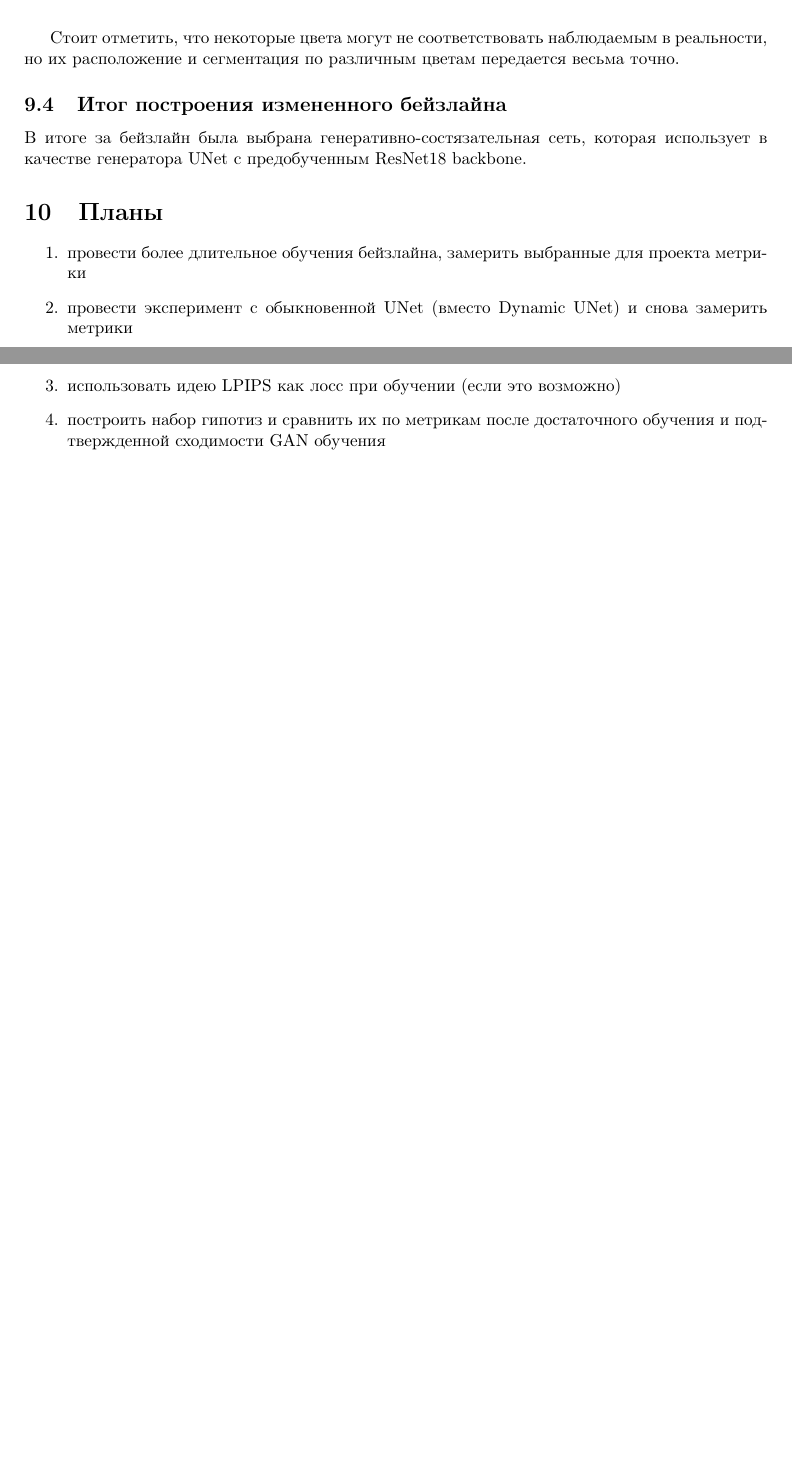
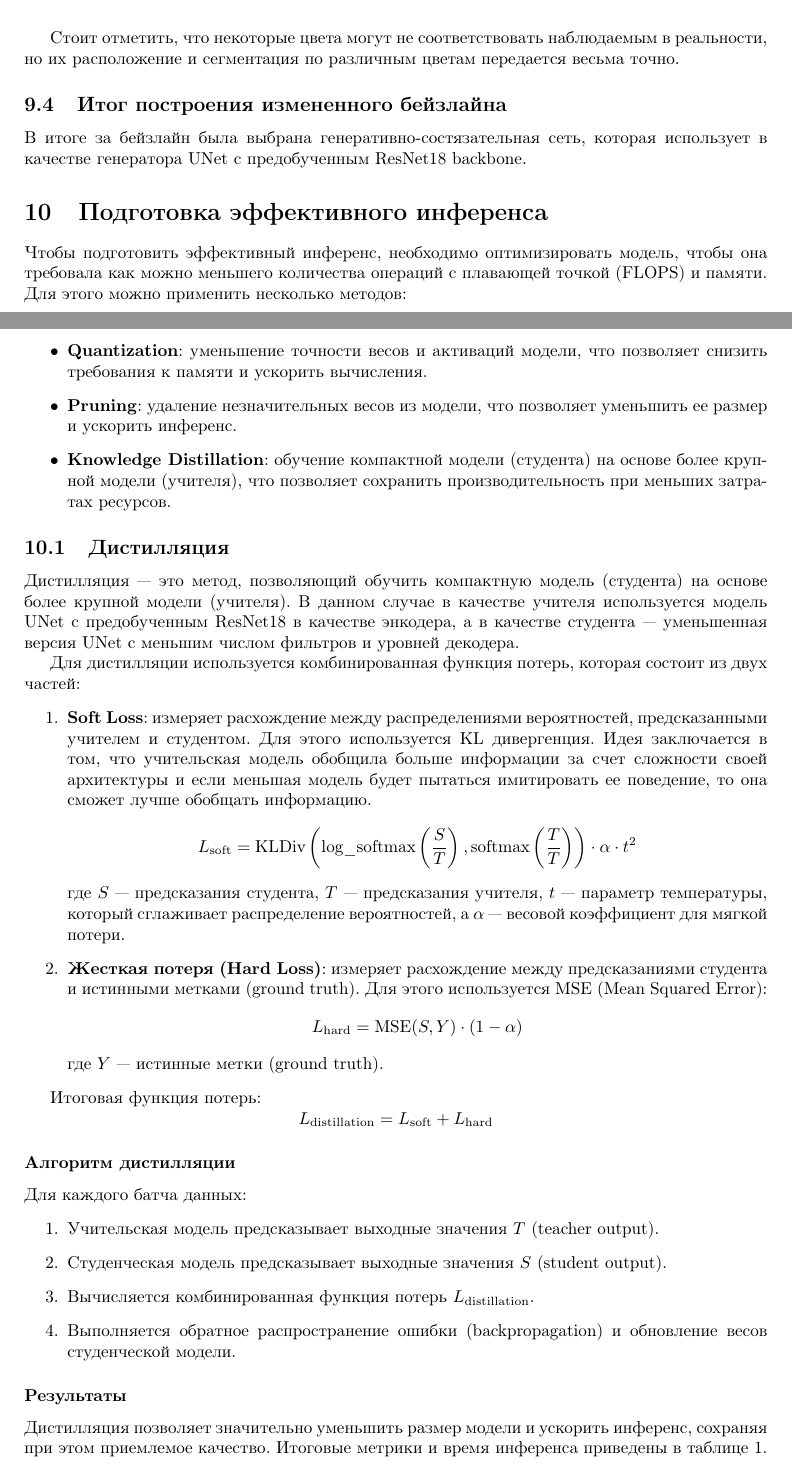
Before and after one commit to dfbakin/colorizer, a LaTeX document (report/report.tex): two parts of pages 14 and 15 of 16 before the commit and two parts of pages 14 and 15 of 17 after it, joined at a grey line, cut so that both start at the same text, the shorter picture padded with empty space. Compiled offline with pdfLaTeX.

Commit message:
Checkpoint 3 inference (#12)
* feat: added optimization for inference

* fix: added LPIPS for distillation

* feat: added inference measurements to track optimization progress

* Report 4 inference (#13)

* feat: add inference description for report

* docs: report pdf version added

* fix: updated metrics measurement

---------

Co-authored-by: v7ta <vitalybv@icloud.com>

```diff
--- a/report/report.tex
+++ b/report/report.tex
@@ -314,11 +314,61 @@ MSE функции потерь. В частности, чередование
 В итоге за бейзлайн была выбрана генеративно-состязательная сеть, которая
 использует в качестве генератора UNet с предобученным ResNet18 backbone.
 
-\section{Планы}
 
+
+
+\section{Подготовка эффективного инференса}
+
+Чтобы подготовить эффективный инференс, необходимо оптимизировать модель, чтобы она требовала как можно меньшего количества
+операций с плавающей точкой (FLOPS) и памяти. Для этого можно применить несколько методов:
+
+\begin{itemize}
+    \item \textbf{Quantization}: уменьшение точности весов и активаций модели, что позволяет снизить требования к памяти и ускорить вычисления.
+    \item \textbf{Pruning}: удаление незначительных весов из модели, что позволяет уменьшить ее размер и ускорить инференс.
+    \item \textbf{Knowledge Distillation}: обучение компактной модели (студента) на основе более крупной модели (учителя), что позволяет сохранить производительность при меньших затратах ресурсов.
+\end{itemize}
+
+\subsection{Дистилляция}
+
+Дистилляция — это метод, позволяющий обучить компактную модель (студента) на основе более крупной модели (учителя).
+В данном случае в качестве учителя используется модель
+UNet с предобученным ResNet18 в качестве энкодера, а в качестве студента — уменьшенная версия UNet с меньшим числом фильтров и уровней декодера.
+
+Для дистилляции используется комбинированная функция потерь, которая состоит из двух частей:
 \begin{enumerate}
-    \item провести более длительное обучения бейзлайна, замерить выбранные для проекта метрики
-    \item провести эксперимент с обыкновенной UNet (вместо Dynamic UNet) и снова замерить метрики
-    \item использовать идею LPIPS как лосс при обучении (если это возможно)
-    \item построить набор гипотиз и сравнить их по метрикам после достаточного обучения и подтвержденной сходимости GAN обучения
+    \item \textbf{Soft Loss}: измеряет расхождение между распределениями вероятностей, предсказанными учителем и студентом. Для этого используется KL дивергенция.
+    Идея заключается в том, что учительская модель обобщила больше информации за счет сложности своей архитектуры и если
+    меньшая модель будет пытаться имитировать ее поведение, то она сможет лучше обобщать информацию.
+    $$
+    L_{\text{soft}} = \text{KLDiv} \left( \text{log\_softmax}\left(\frac{S}{T}\right), \text{softmax}\left(\frac{T}{T}\right) \right) \cdot \alpha \cdot t^2
+    $$
+    где $ S $ — предсказания студента, $ T $ — предсказания учителя, $ t $ — параметр температуры,
+    который сглаживает распределение вероятностей, а $ \alpha $ — весовой коэффициент для мягкой потери.
+
+    \item \textbf{Жесткая потеря (Hard Loss)}: измеряет расхождение между предсказаниями студента и истинными метками (ground truth). Для этого используется MSE (Mean Squared Error):
+    $$
+    L_{\text{hard}} = \text{MSE}(S, Y) \cdot (1 - \alpha)
+    $$
+    где $ Y $ — истинные метки (ground truth).
 \end{enumerate}
+
+Итоговая функция потерь:
+$$
+L_{\text{distillation}} = L_{\text{soft}} + L_{\text{hard}}
+$$
+
+\subsubsection*{Алгоритм дистилляции}
+Для каждого батча данных:
+\begin{enumerate}
+    \item Учительская модель предсказывает выходные значения $ T $ (teacher output).
+    \item Студенческая модель предсказывает выходные значения $ S $ (student output).
+    \item Вычисляется комбинированная функция потерь $ L_{\text{distillation}} $.
+    \item Выполняется обратное распространение ошибки (backpropagation) и обновление весов студенческой модели.
+\end{enumerate}
+
+
+
+\subsubsection*{Результаты}
+Дистилляция позволяет значительно уменьшить размер модели и ускорить инференс,
+сохраняя при этом приемлемое качество.
+Итоговые метрики и время инференса приведены в таблице \ref{tab:lpips_inference_comparison}.
@@ -325,3 +390,5 @@ MSE функции потерь. В частности, чередование
+    \label{tab:lpips_inference_comparison}
+\end{table}
 
 
 \pagebreak
```
Also changed, not shown: report/report.tex (15 more changed lines), 2 other files.
